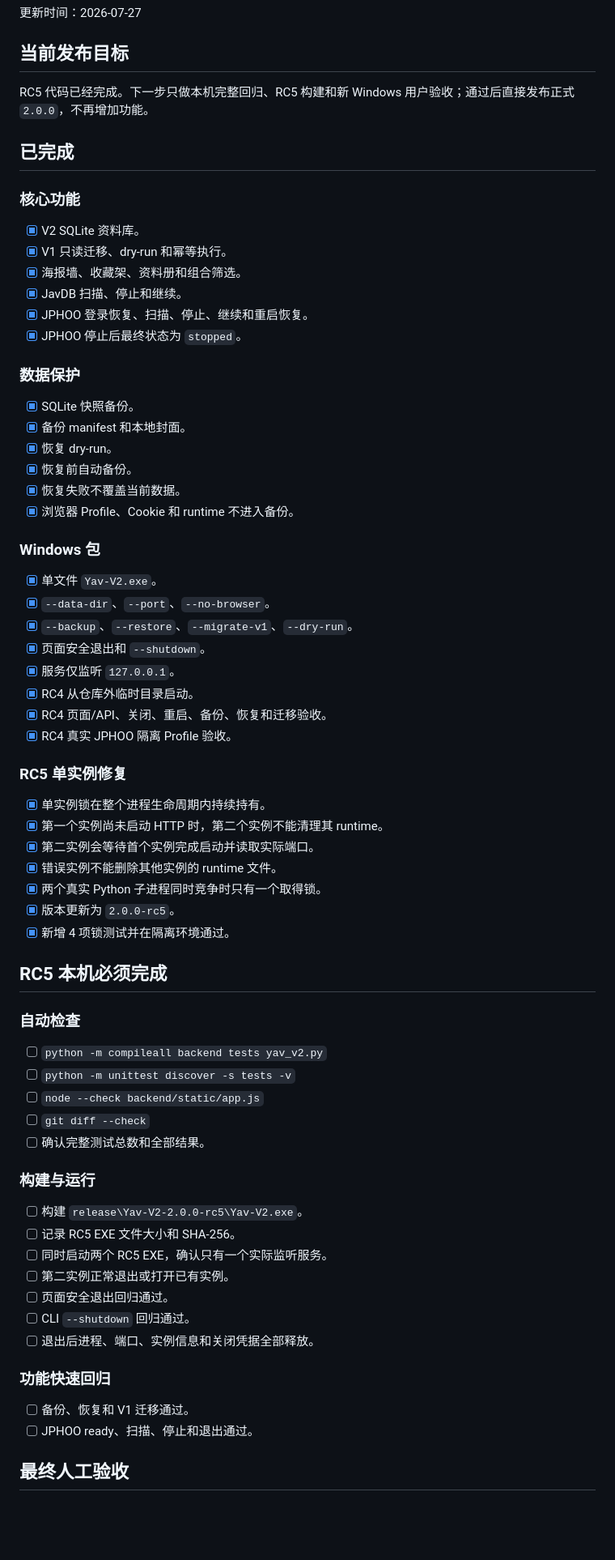
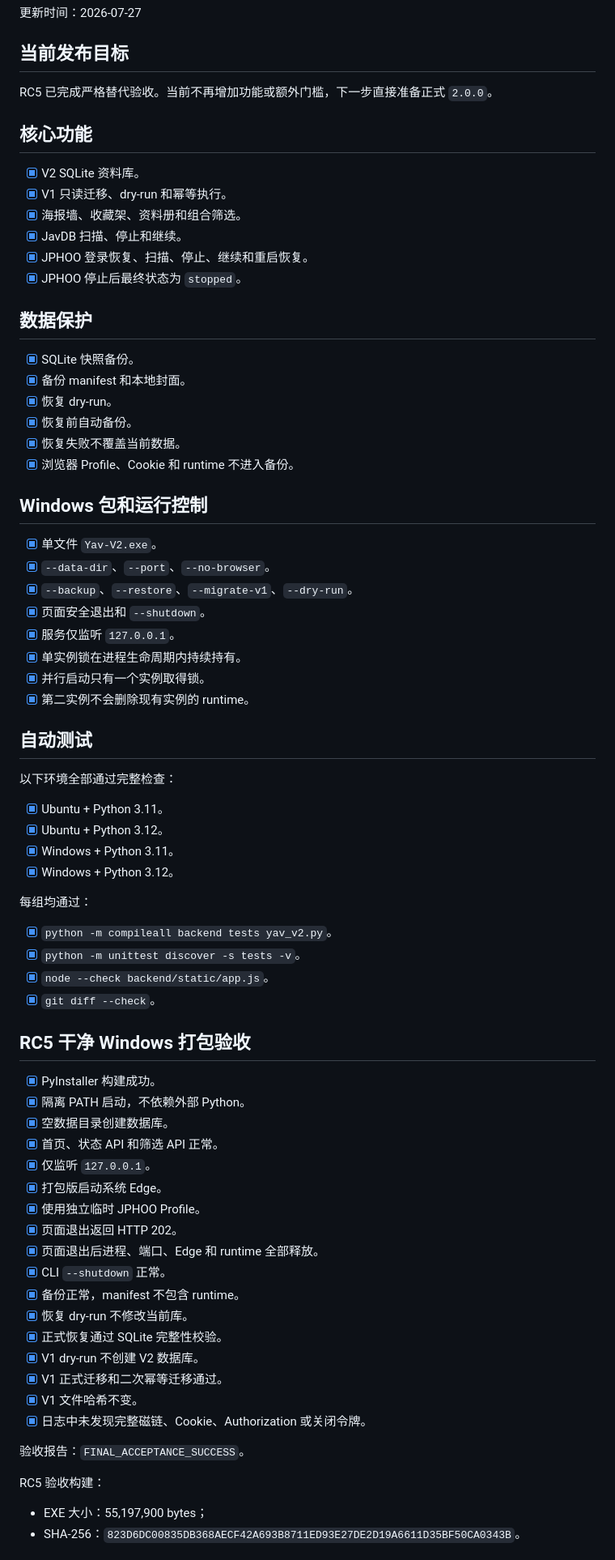
Before and after one commit to 5788324/Yav_Downing, a Markdown page: docs/RELEASE_CHECKLIST.md, the part around one of its changes. Shown at 81% size. GitHub-like rendering; blank space fills up the shorter version.

Commit message:
docs: mark RC5 acceptance complete

```diff
--- a/docs/RELEASE_CHECKLIST.md
+++ b/docs/RELEASE_CHECKLIST.md
@@ -4,11 +4,9 @@
 
 ## 当前发布目标
 
-RC5 代码已经完成。下一步只做本机完整回归、RC5 构建和新 Windows 用户验收；通过后直接发布正式 `2.0.0`，不再增加功能。
+RC5 已完成严格替代验收。当前不再增加功能或额外门槛，下一步直接准备正式 `2.0.0`。
 
-## 已完成
-
-### 核心功能
+## 核心功能
 
 - [x] V2 SQLite 资料库。
 - [x] V1 只读迁移、dry-run 和幂等执行。
@@ -17,7 +15,7 @@ RC5 代码已经完成。下一步只做本机完整回归、RC5 构建和新 Wi
 - [x] JPHOO 登录恢复、扫描、停止、继续和重启恢复。
 - [x] JPHOO 停止后最终状态为 `stopped`。
 
-### 数据保护
+## 数据保护
 
 - [x] SQLite 快照备份。
 - [x] 备份 manifest 和本地封面。
@@ -26,51 +24,57 @@ RC5 代码已经完成。下一步只做本机完整回归、RC5 构建和新 Wi
 - [x] 恢复失败不覆盖当前数据。
 - [x] 浏览器 Profile、Cookie 和 runtime 不进入备份。
 
-### Windows 包
+## Windows 包和运行控制
 
 - [x] 单文件 `Yav-V2.exe`。
 - [x] `--data-dir`、`--port`、`--no-browser`。
 - [x] `--backup`、`--restore`、`--migrate-v1`、`--dry-run`。
 - [x] 页面安全退出和 `--shutdown`。
 - [x] 服务仅监听 `127.0.0.1`。
-- [x] RC4 从仓库外临时目录启动。
-- [x] RC4 页面/API、关闭、重启、备份、恢复和迁移验收。
-- [x] RC4 真实 JPHOO 隔离 Profile 验收。
+- [x] 单实例锁在进程生命周期内持续持有。
+- [x] 并行启动只有一个实例取得锁。
+- [x] 第二实例不会删除现有实例的 runtime。
 
-### RC5 单实例修复
+## 自动测试
 
-- [x] 单实例锁在整个进程生命周期内持续持有。
-- [x] 第一个实例尚未启动 HTTP 时，第二个实例不能清理其 runtime。
-- [x] 第二实例会等待首个实例完成启动并读取实际端口。
-- [x] 错误实例不能删除其他实例的 runtime 文件。
-- [x] 两个真实 Python 子进程同时竞争时只有一个取得锁。
-- [x] 版本更新为 `2.0.0-rc5`。
-- [x] 新增 4 项锁测试并在隔离环境通过。
+以下环境全部通过完整检查：
 
-## RC5 本机必须完成
+- [x] Ubuntu + Python 3.11。
+- [x] Ubuntu + Python 3.12。
+- [x] Windows + Python 3.11。
+- [x] Windows + Python 3.12。
 
-### 自动检查
+每组均通过：
 
-- [ ] `python -m compileall backend tests yav_v2.py`
-- [ ] `python -m unittest discover -s tests -v`
-- [ ] `node --check backend/static/app.js`
-- [ ] `git diff --check`
-- [ ] 确认完整测试总数和全部结果。
+- [x] `python -m compileall backend tests yav_v2.py`。
+- [x] `python -m unittest discover -s tests -v`。
+- [x] `node --check backend/static/app.js`。
+- [x] `git diff --check`。
 
-### 构建与运行
+## RC5 干净 Windows 打包验收
 
-- [ ] 构建 `release\Yav-V2-2.0.0-rc5\Yav-V2.exe`。
-- [ ] 记录 RC5 EXE 文件大小和 SHA-256。
-- [ ] 同时启动两个 RC5 EXE，确认只有一个实际监听服务。
-- [ ] 第二实例正常退出或打开已有实例。
-- [ ] 页面安全退出回归通过。
-- [ ] CLI `--shutdown` 回归通过。
-- [ ] 退出后进程、端口、实例信息和关闭凭据全部释放。
+- [x] PyInstaller 构建成功。
+- [x] 隔离 PATH 启动，不依赖外部 Python。
+- [x] 空数据目录创建数据库。
+- [x] 首页、状态 API 和筛选 API 正常。
+- [x] 仅监听 `127.0.0.1`。
+- [x] 打包版启动系统 Edge。
+- [x] 使用独立临时 JPHOO Profile。
+- [x] 页面退出返回 HTTP 202。
+- [x] 页面退出后进程、端口、Edge 和 runtime 全部释放。
+- [x] CLI `--shutdown` 正常。
+- [x] 备份正常，manifest 不包含 runtime。
+- [x] 恢复 dry-run 不修改当前库。
+- [x] 正式恢复通过 SQLite 完整性校验。
+- [x] V1 dry-run 不创建 V2 数据库。
+- [x] V1 正式迁移和二次幂等迁移通过。
+- [x] V1 文件哈希不变。
+- [x] 日志中未发现完整磁链、Cookie、Authorization 或关闭令牌。
 
-### 功能快速回归
+验收报告：`FINAL_ACCEPTANCE_SUCCESS`。
 
-- [ ] 备份、恢复和 V1 迁移通过。
-- [ ] JPHOO ready、扫描、停止和退出通过。
+RC5 验收构建：
 
-## 最终人工验收
+- EXE 大小：55,197,900 bytes；
+- SHA-256：`823D6DC00835DB368AECF42A693B8711ED93E27DE2D19A6611D35BF50CA0343B`。
 
```
Also changed, not shown: other parts of docs/RELEASE_CHECKLIST.md (+7 -13 lines).
